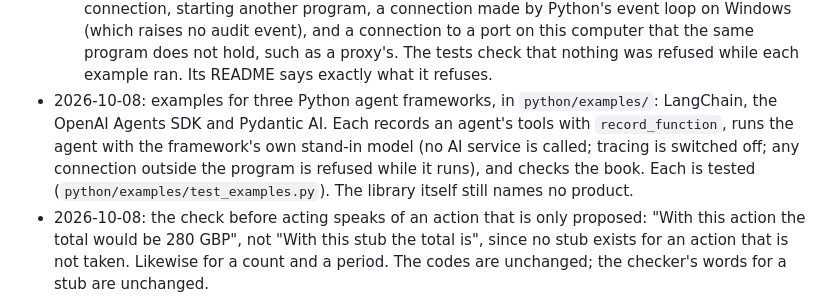
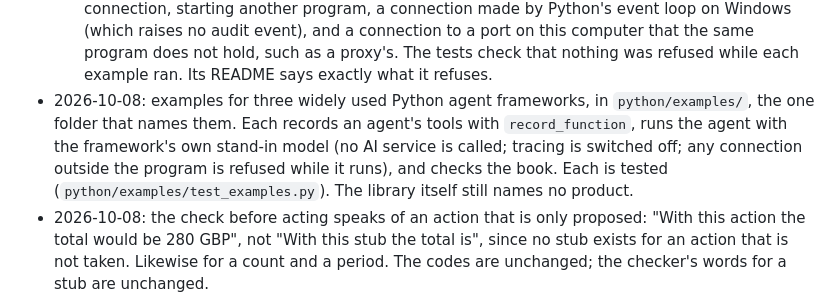
Before and after one commit to provared/provared, a Markdown page: CHANGELOG.md, the part around the change. GitHub-like rendering.

Commit message:
Name the agent frameworks only in the examples folder
The change log and the Python README named the three frameworks of the
examples. Only python/examples/ names them; the PyPI page shows the
Python README.

Co-Authored-By: Claude Opus 5.5 <noreply@anthropic.com>

```diff
--- a/CHANGELOG.md
+++ b/CHANGELOG.md
@@ -49,14 +49,14 @@
     same program does not hold, such as a proxy's. The tests check that
     nothing was refused while each example ran. Its README says exactly
     what it refuses.
-- 2026-10-08: examples for three Python agent frameworks, in
-  `python/examples/`: LangChain, the OpenAI Agents SDK and Pydantic AI.
-  Each records an agent's tools with `record_function`, runs the agent
-  with the framework's own stand-in model (no AI service is called;
-  tracing is switched off; any connection outside the program is refused
-  while it runs), and
-  checks the book. Each is tested (`python/examples/test_examples.py`).
-  The library itself still names no product.
+- 2026-10-08: examples for three widely used Python agent frameworks, in
+  `python/examples/`, the one folder that names them. Each records an
+  agent's tools with `record_function`, runs the agent with the
+  framework's own stand-in model (no AI service is called; tracing is
+  switched off; any connection outside the program is refused while it
+  runs), and checks the book. Each is tested
+  (`python/examples/test_examples.py`). The library itself still names no
+  product.
 - 2026-10-08: the check before acting speaks of an action that is only
   proposed: "With this action the total would be 280 GBP", not "With this
   stub the total is", since no stub exists for an action that is not
```
Also changed, not shown: python/README.md (+1 -2 lines).
